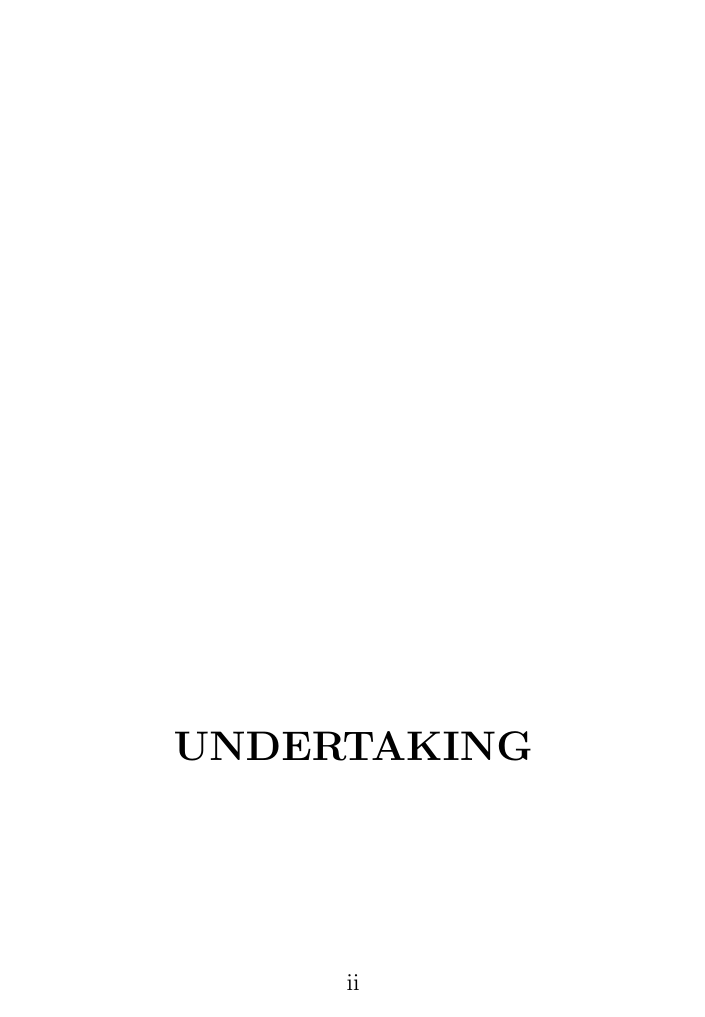
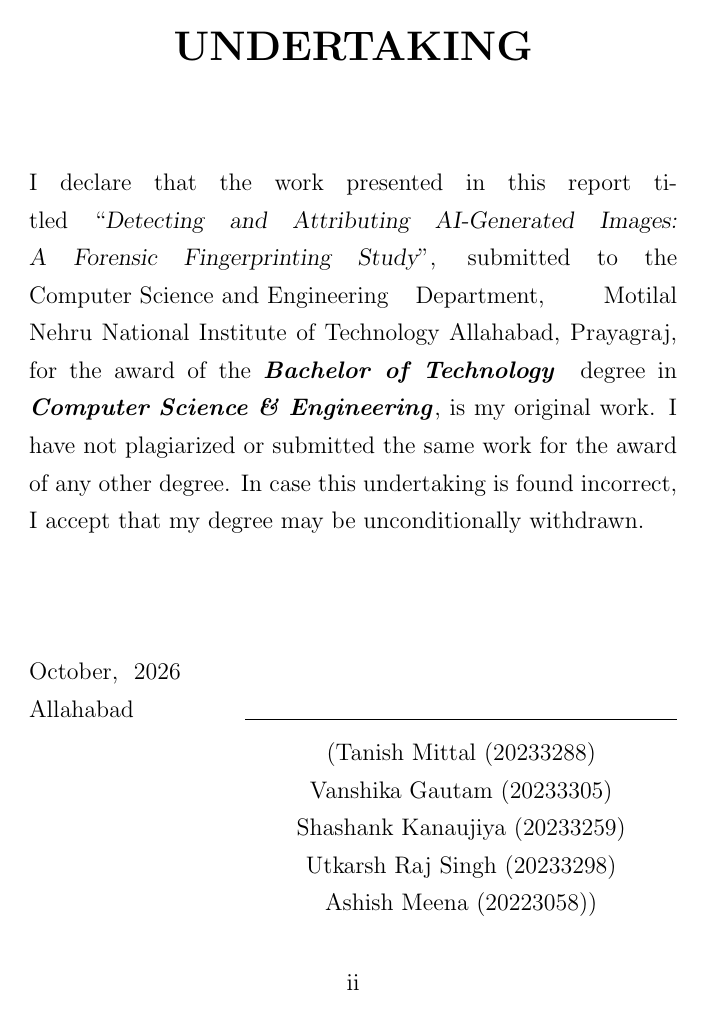
Before and after one commit to Tanish-237/ai-image-forensics, a LaTeX thesis (report/thesis.tex): page 2 of 71 before the commit and page 2 of 66 after it. Compiled offline with pdfLaTeX.

Commit message:
Fix report front pages and OpenFake source count, add PDF bookmarks

```diff
--- a/report/thesis.tex
+++ b/report/thesis.tex
@@ -6,8 +6,36 @@
 \usepackage{graphicx}
 \usepackage{booktabs}
 \usepackage{url}
+\usepackage[hidelinks,bookmarksnumbered,bookmarksopen,bookmarksopenlevel=0,plainpages=false,pdfpagelabels]{hyperref}
 % The class loads natbib with both 'numbers' and 'authoryear'; the ACM style needs numbers.
 \setcitestyle{numbers,square,sort}
+% Keep the undertaking heading and its text on one page with five authors.
+\makeatletter
+\def\undertakingpage{\newpage%
+    \renewcommand{\baselinestretch}{1.3}
+    \vspace*{\fill}
+    \centerline{\LARGE\bf UNDERTAKING}
+    \vspace{1.5cm}
+    \begin{center}
+    \begin{minipage}{4.5in}
+    \parindent=0pt
+    I declare that the work presented in this report titled
+    ``{\sl\@title}'', submitted to the \mbox{\@dept} Department, \@college, for
+    the award of the {\bf\emph \@degree} \ degree in \mbox{\bf\emph \@specialization},
+    is my original work. I have not plagiarized or submitted the same work for
+    the award of any other degree. In case this undertaking is found incorrect, I accept
+    that my degree may be unconditionally withdrawn.\par
+    \vspace*{2cm}
+    \@submitdate\\Allahabad\par
+    \hbox to 4.5in {
+    \hfill\vbox{\hsize 3in\vrule width 3in height0.4pt\vspace*{-4mm}\par\center{(\@author)}}}
+    \end{minipage}
+    \end{center}
+}
+\makeatother
+% Start the certificate on its own page.
+\let\classsignaturepage\signaturepage
+\def\signaturepage{\newpage\classsignaturepage}
 
 \begin{document}
 \title{Detecting and Attributing AI-Generated Images: A Forensic Fingerprinting Study}
```
Also changed, not shown: report/thesis.tex (8 more changed lines), 1 other file.
